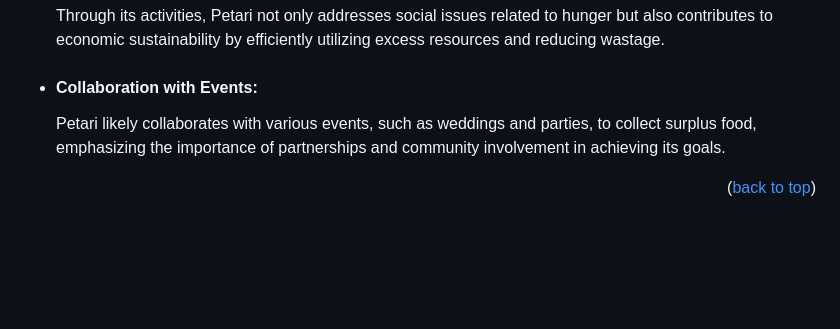
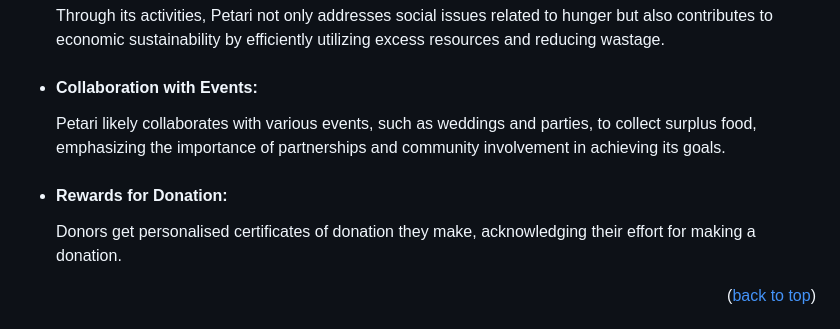
Before and after one commit to Sahil1786/Petari, a Markdown page: README.md, the part around the change. Drawn GitHub-style; blank space fills up the shorter version.

Commit message:
Update README.md by adding rewards for donation

```diff
--- a/README.md
+++ b/README.md
@@ -59,7 +59,7 @@ PETARI, The Food Donate WebApp, is an initiative by an organization aiming to re
 - <h4>Environmental Consciousness: </h4> By redistributing excess food and reducing food waste, Petari helps alleviate the pressure on finite natural resources and minimizes the environmental impact associated with food wastage.
 - <h4>Economic Impact:</h4> Through its activities, Petari not only addresses social issues related to hunger but also contributes to economic sustainability by efficiently utilizing excess resources and reducing wastage.
 - <h4>Collaboration with Events:</h4> Petari likely collaborates with various events, such as weddings and parties, to collect surplus food, emphasizing the importance of partnerships and community involvement in achieving its goals.
-
+- <h4>Rewards for Donation:</h4> Donors  get personalised certificates of donation they make, acknowledging their effort for making a donation.
 <p align="right">(<a href="#top">back to top</a>)</p>
 
 
```
